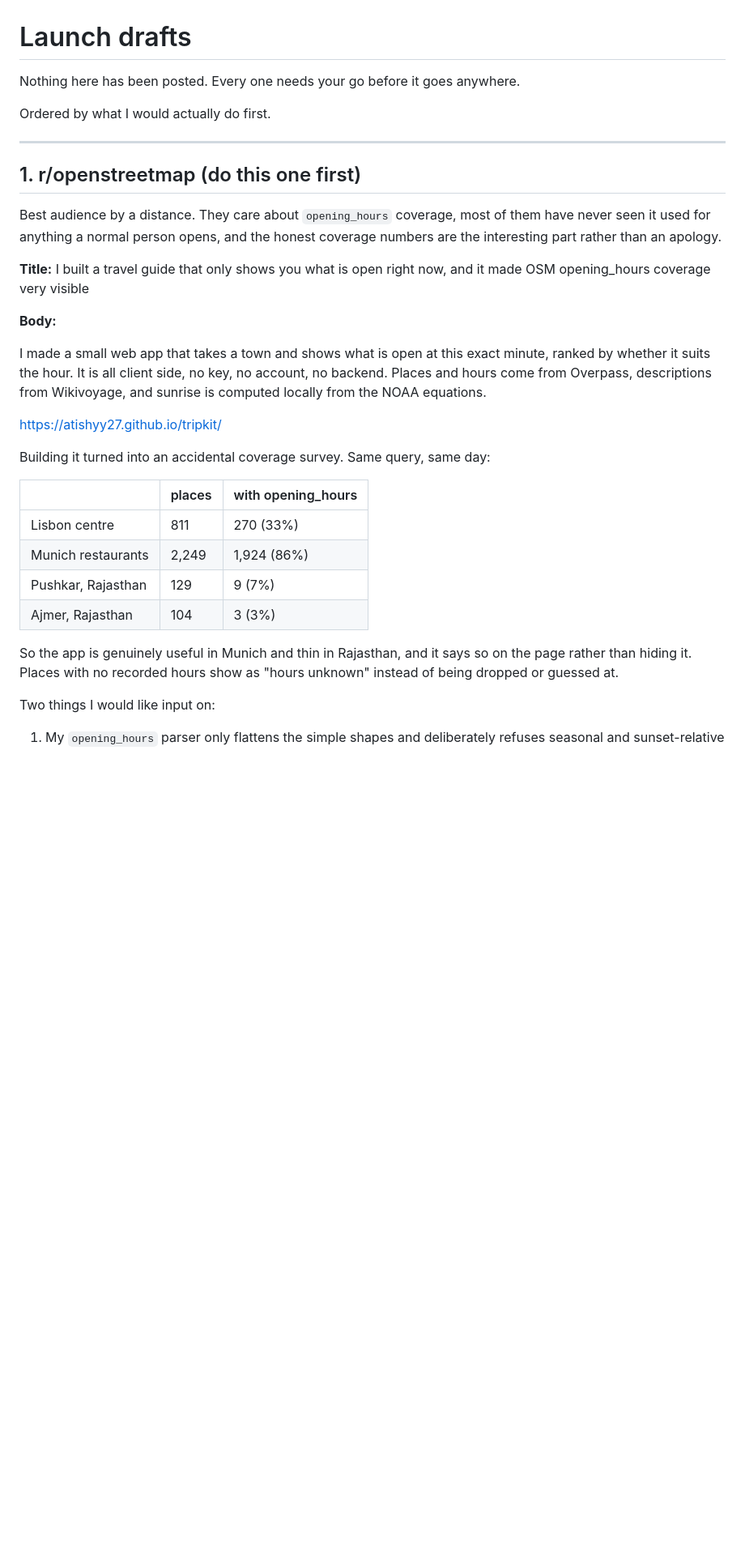
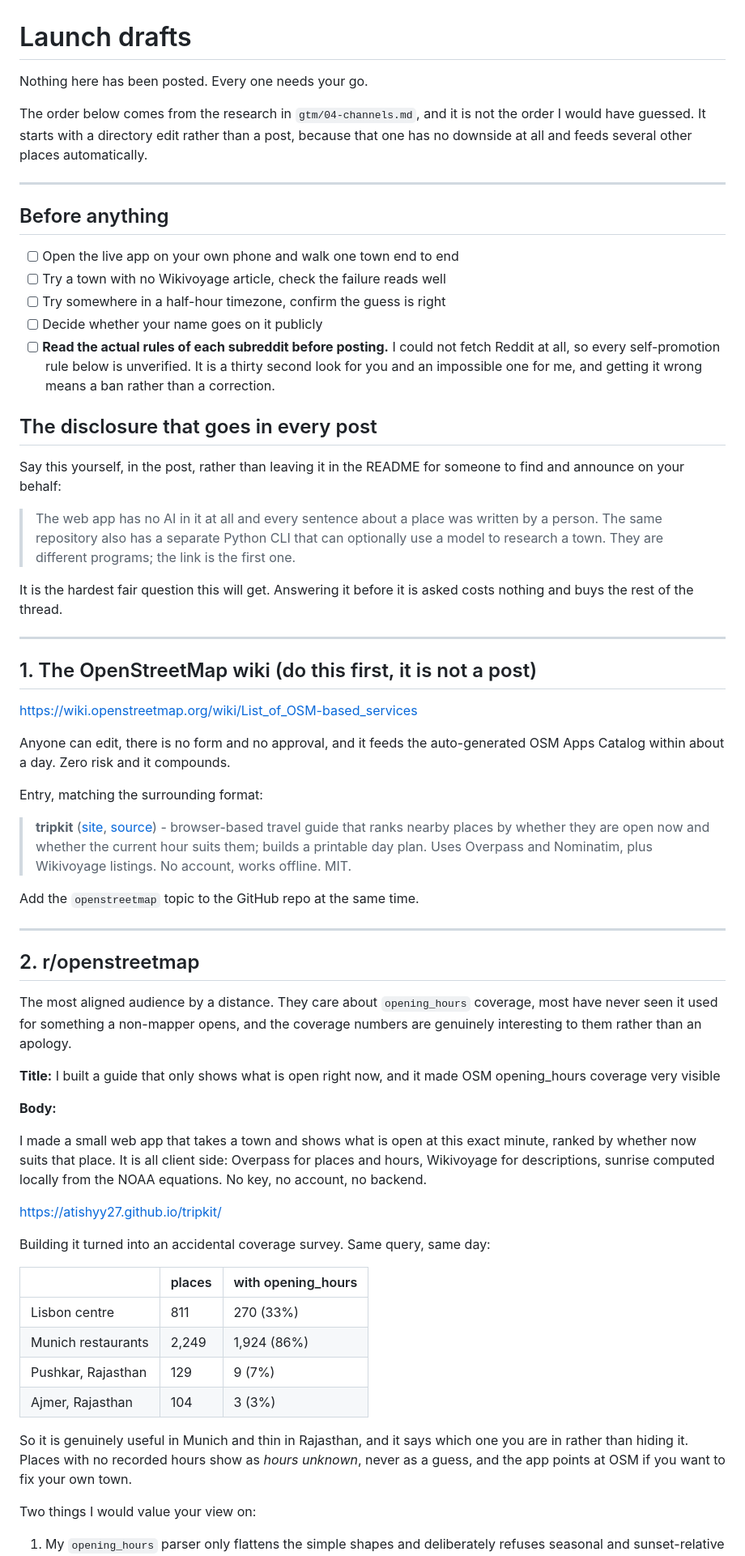
Before and after one commit to Atishyy27/tripkit, a Markdown page: LAUNCH.md, the part around one of its changes. Shown at 81% size. GitHub-like rendering; blank space fills up the shorter version.

```diff
--- a/LAUNCH.md
+++ b/LAUNCH.md
@@ -1,25 +1,68 @@
 # Launch drafts
 
-Nothing here has been posted. Every one needs your go before it goes anywhere.
+Nothing here has been posted. Every one needs your go.
 
-Ordered by what I would actually do first.
+The order below comes from the research in `gtm/04-channels.md`, and it is not the
+order I would have guessed. It starts with a directory edit rather than a post,
+because that one has no downside at all and feeds several other places automatically.
 
 ---
 
-## 1. r/openstreetmap  (do this one first)
+## Before anything
 
-Best audience by a distance. They care about `opening_hours` coverage, most of them
-have never seen it used for anything a normal person opens, and the honest coverage
-numbers are the interesting part rather than an apology.
+- [ ] Open the live app on your own phone and walk one town end to end
+- [ ] Try a town with no Wikivoyage article, check the failure reads well
+- [ ] Try somewhere in a half-hour timezone, confirm the guess is right
+- [ ] Decide whether your name goes on it publicly
+- [ ] **Read the actual rules of each subreddit before posting.** I could not fetch
+      Reddit at all, so every self-promotion rule below is unverified. It is a
+      thirty second look for you and an impossible one for me, and getting it wrong
+      means a ban rather than a correction.
 
-**Title:** I built a travel guide that only shows you what is open right now, and it made OSM opening_hours coverage very visible
+## The disclosure that goes in every post
+
+Say this yourself, in the post, rather than leaving it in the README for someone to
+find and announce on your behalf:
+
+> The web app has no AI in it at all and every sentence about a place was written by
+> a person. The same repository also has a separate Python CLI that can optionally
+> use a model to research a town. They are different programs; the link is the first
+> one.
+
+It is the hardest fair question this will get. Answering it before it is asked costs
+nothing and buys the rest of the thread.
+
+---
+
+## 1. The OpenStreetMap wiki  (do this first, it is not a post)
+
+<https://wiki.openstreetmap.org/wiki/List_of_OSM-based_services>
+
+Anyone can edit, there is no form and no approval, and it feeds the auto-generated
+OSM Apps Catalog within about a day. Zero risk and it compounds.
+
+Entry, matching the surrounding format:
+
+> **tripkit** ([site](https://atishyy27.github.io/tripkit/), [source](https://github.com/Atishyy27/tripkit)) - browser-based travel guide that ranks nearby places by whether they are open now and whether the current hour suits them; builds a printable day plan. Uses Overpass and Nominatim, plus Wikivoyage listings. No account, works offline. MIT.
+
+Add the `openstreetmap` topic to the GitHub repo at the same time.
+
+---
+
+## 2. r/openstreetmap
+
+The most aligned audience by a distance. They care about `opening_hours` coverage,
+most have never seen it used for something a non-mapper opens, and the coverage
+numbers are genuinely interesting to them rather than an apology.
+
+**Title:** I built a guide that only shows what is open right now, and it made OSM opening_hours coverage very visible
 
 **Body:**
 
 I made a small web app that takes a town and shows what is open at this exact minute,
-ranked by whether it suits the hour. It is all client side, no key, no account, no
-backend. Places and hours come from Overpass, descriptions from Wikivoyage, and
-sunrise is computed locally from the NOAA equations.
+ranked by whether now suits that place. It is all client side: Overpass for places and
+hours, Wikivoyage for descriptions, sunrise computed locally from the NOAA equations.
+No key, no account, no backend.
 
 https://atishyy27.github.io/tripkit/
 
@@ -32,11 +75,11 @@ Building it turned into an accidental coverage survey. Same query, same day:
 | Pushkar, Rajasthan | 129 | 9 (7%) |
 | Ajmer, Rajasthan | 104 | 3 (3%) |
 
-So the app is genuinely useful in Munich and thin in Rajasthan, and it says so on the
-page rather than hiding it. Places with no recorded hours show as "hours unknown"
-instead of being dropped or guessed at.
+So it is genuinely useful in Munich and thin in Rajasthan, and it says which one you
+are in rather than hiding it. Places with no recorded hours show as *hours unknown*,
+never as a guess, and the app points at OSM if you want to fix your own town.
 
-Two things I would like input on:
+Two things I would value your view on:
 
 1. My `opening_hours` parser only flattens the simple shapes and deliberately refuses
    seasonal and sunset-relative rules, handing the raw string to the reader instead.
```
Also changed, not shown: other parts of LAUNCH.md (+94 -57 lines), gtm/04-channels.md (added, +271 -0 lines).
